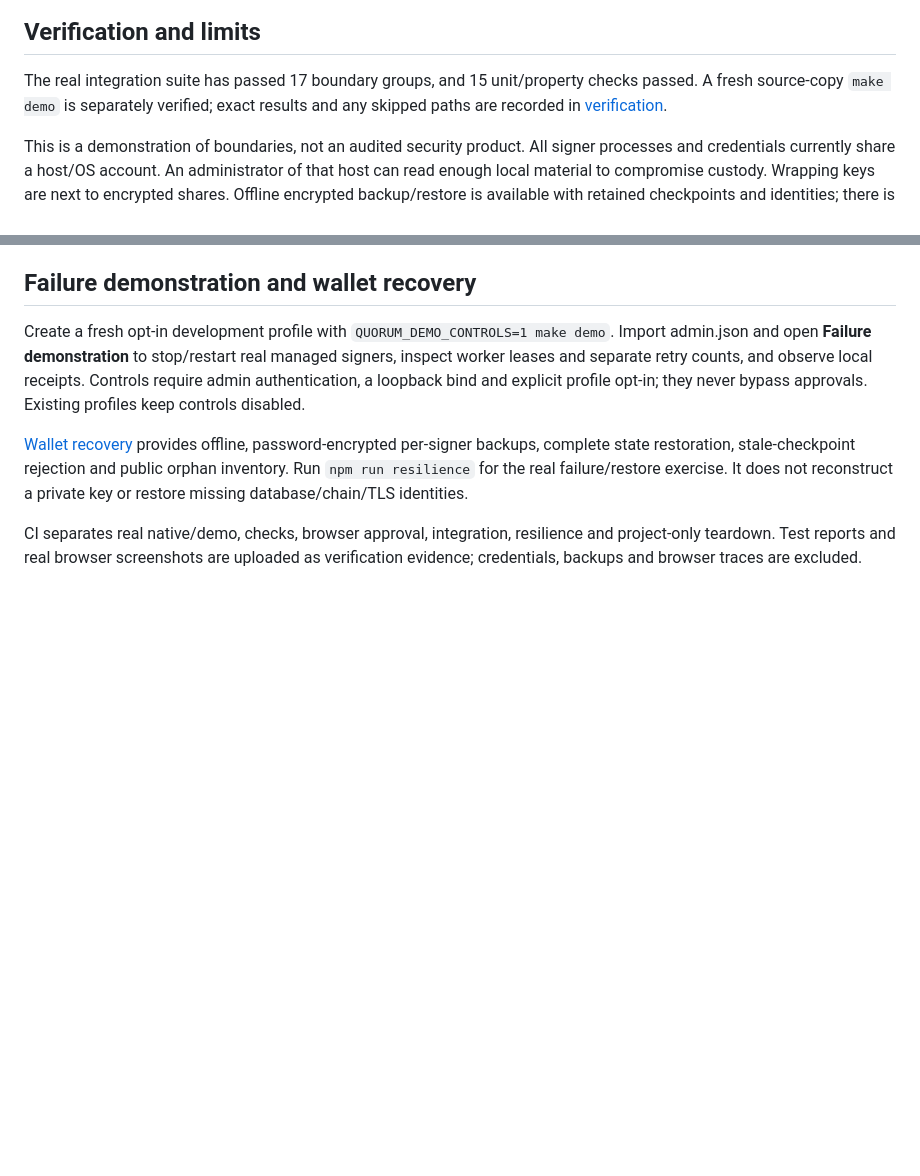
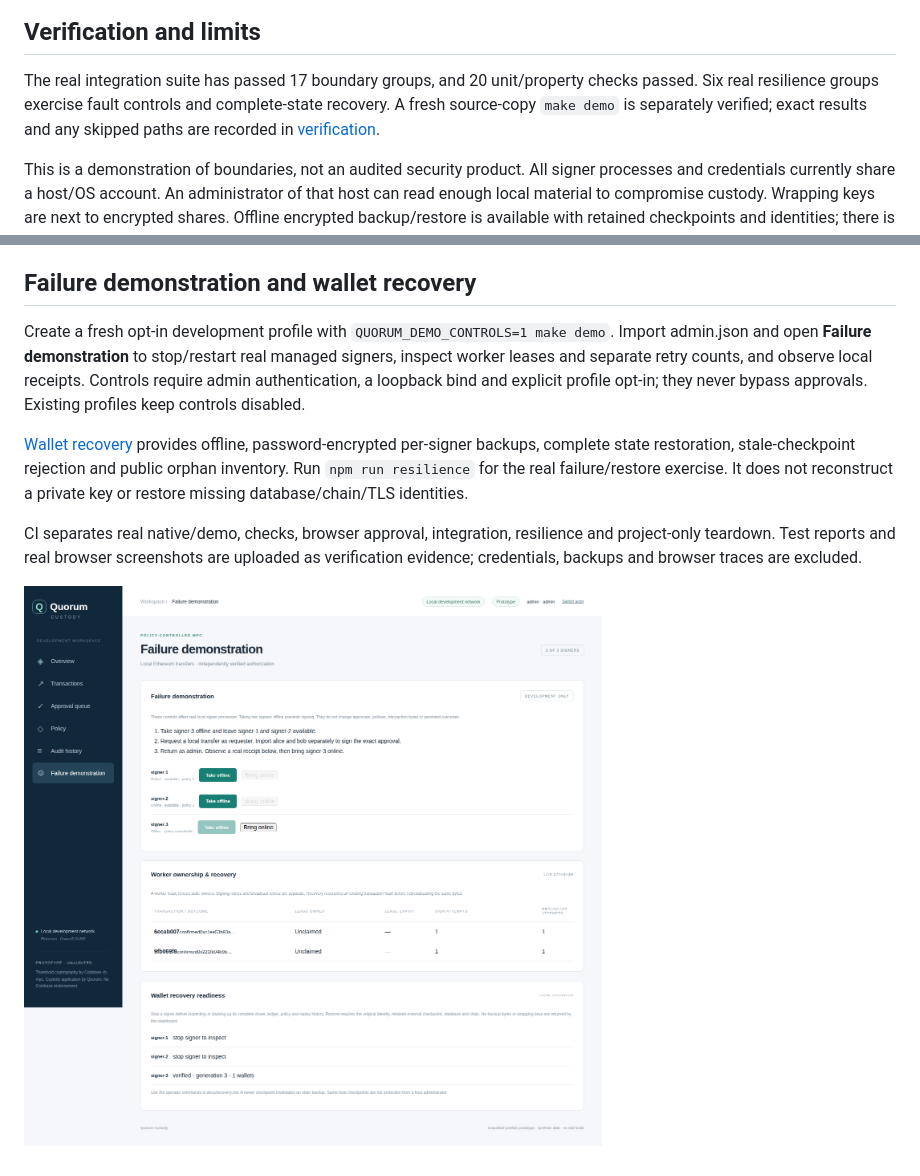
Before and after one commit to demis1997/quorum-custody, a Markdown page: README.md, 2 parts joined by grey strips. GitHub-like rendering; pictures changed too: docs/images/failure-demonstration.png (added); blank space fills up the shorter version.

```diff
--- a/README.md
+++ b/README.md
@@ -141,8 +141,9 @@ actors and transactions. There are no UI fixtures or generated screenshots.
 
 ## Verification and limits
 
-The real integration suite has passed 17 boundary groups, and 15 unit/property
-checks passed. A fresh source-copy `make demo` is separately verified; exact results
+The real integration suite has passed 17 boundary groups, and 20 unit/property
+checks passed. Six real resilience groups exercise fault controls and complete-state
+recovery. A fresh source-copy `make demo` is separately verified; exact results
 and any skipped paths are recorded in [verification](docs/verification.md).
 
 This is a demonstration of boundaries, not an audited security product. All signer
@@ -205,3 +206,5 @@ not reconstruct a private key or restore missing database/chain/TLS identities.
 CI separates real native/demo, checks, browser approval, integration, resilience and
 project-only teardown. Test reports and real browser screenshots are uploaded as
 verification evidence; credentials, backups and browser traces are excluded.
+
+![Real signer offline with worker and recovery status](docs/images/failure-demonstration.png)
```
Also changed, not shown: other parts of README.md (+3 -3 lines), docs/verification.md (+15 -3 lines), docs/walkthrough.md (+14 -0 lines), docs/images/approval-queue.png (added), docs/images/completed-transaction.png (added), docs/images/wallet-overview.png (added), 6 other files.
